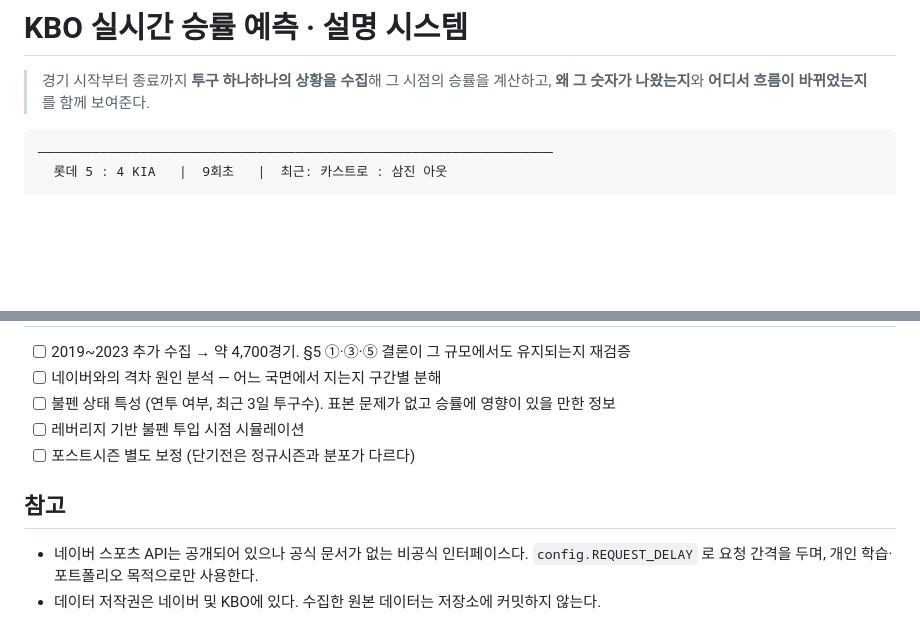
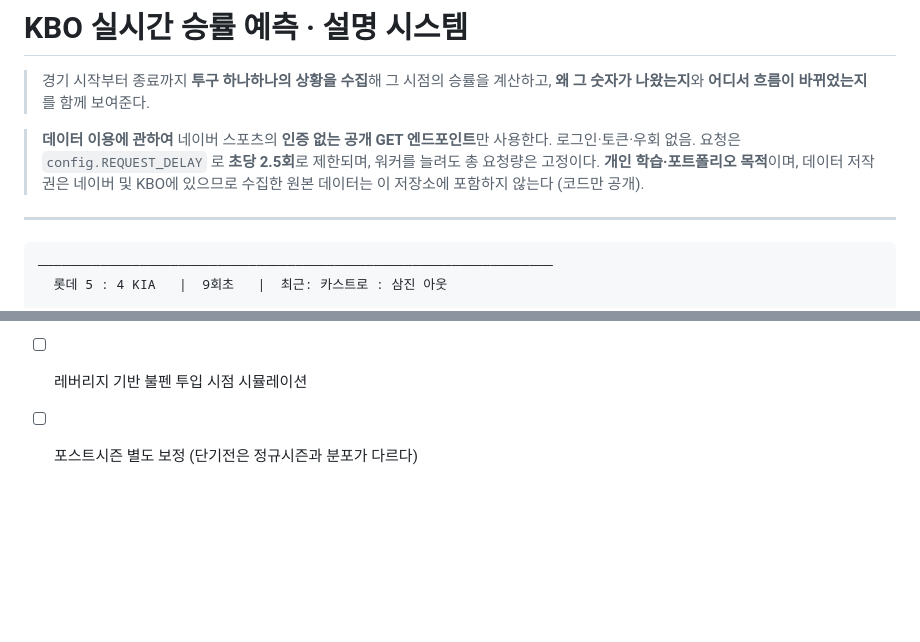
Before and after one commit to geonwoong-lee/KBO_Win_Probability, a Markdown page: README.md, 2 parts joined by grey strips. Drawn GitHub-style; blank space fills up the shorter version.

Commit message:
데이터 이용 고지를 README 상단으로 이동
공개 GET 엔드포인트만 사용한다는 점, 초당 2.5회 레이트리밋, 원본 데이터 미포함을
문서 맨 앞에서 명시한다.

````diff
--- a/README.md
+++ b/README.md
@@ -2,6 +2,14 @@
 
 > 경기 시작부터 종료까지 **투구 하나하나의 상황을 수집**해 그 시점의 승률을 계산하고,
 > **왜 그 숫자가 나왔는지**와 **어디서 흐름이 바뀌었는지**를 함께 보여준다.
+
+> **데이터 이용에 관하여**
+> 네이버 스포츠의 **인증 없는 공개 GET 엔드포인트**만 사용한다. 로그인·토큰·우회 없음.
+> 요청은 `config.REQUEST_DELAY` 로 **초당 2.5회**로 제한되며, 워커를 늘려도 총 요청량은 고정이다.
+> **개인 학습·포트폴리오 목적**이며, 데이터 저작권은 네이버 및 KBO에 있으므로
+> 수집한 원본 데이터는 이 저장소에 포함하지 않는다 (코드만 공개).
+
+---
 
 ```
 ──────────────────────────────────────────────────────────────────
@@ -404,9 +412,3 @@ reports/                평가·절제 실험 리포트 (자동 생성)
 - [ ] 불펜 상태 특성 (연투 여부, 최근 3일 투구수). 표본 문제가 없고 승률에 영향이 있을 만한 정보
 - [ ] 레버리지 기반 불펜 투입 시점 시뮬레이션
 - [ ] 포스트시즌 별도 보정 (단기전은 정규시즌과 분포가 다르다)
-
-## 참고
-
-- 네이버 스포츠 API는 공개되어 있으나 공식 문서가 없는 비공식 인터페이스다.
-  `config.REQUEST_DELAY` 로 요청 간격을 두며, 개인 학습·포트폴리오 목적으로만 사용한다.
-- 데이터 저작권은 네이버 및 KBO에 있다. 수집한 원본 데이터는 저장소에 커밋하지 않는다.
````
